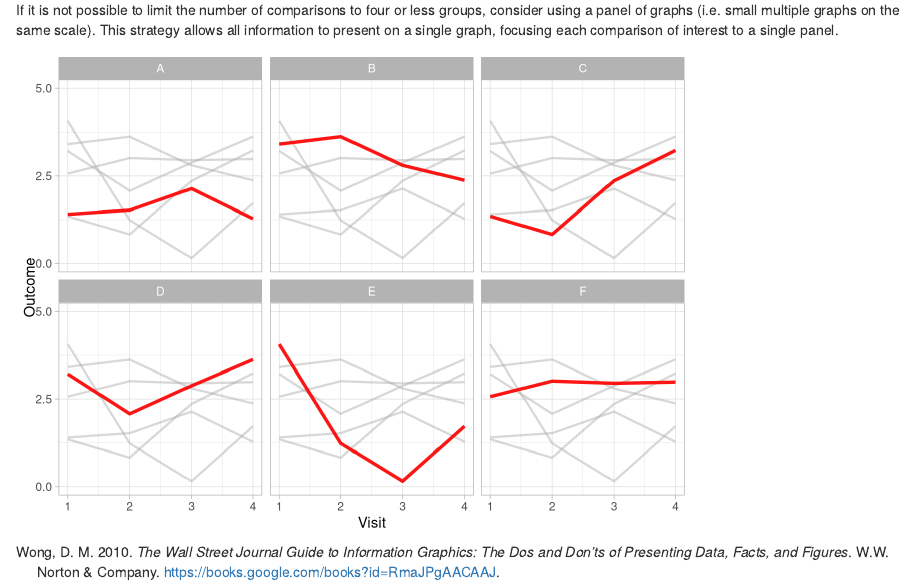
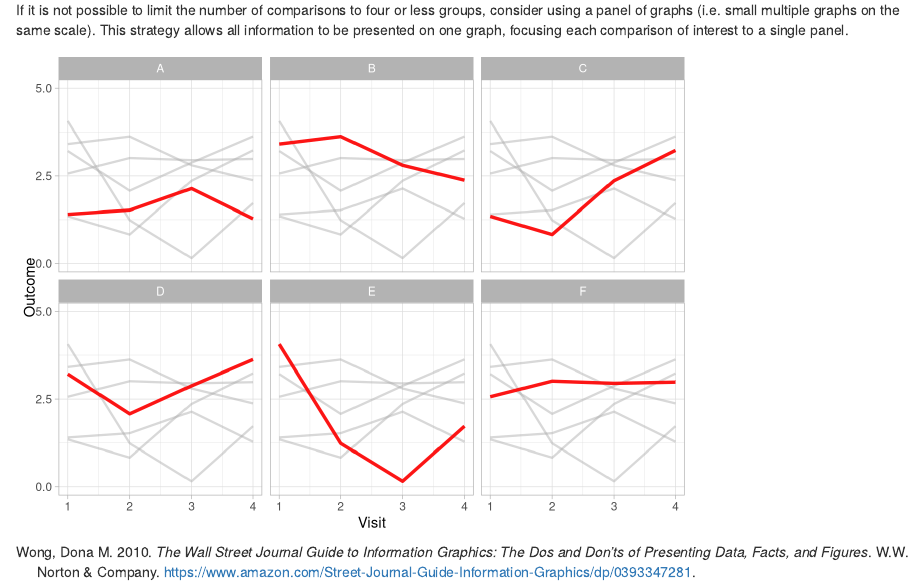
Before and after one commit to GraphicsPrinciples/gallery, an R Markdown document (_posts/09Sept2019-clearlines/09Sept2019-clearlines.Rmd): the page in a window 1100 px wide, from 2010 px down. Rendered offline with R 4.5, knitr and Pandoc, with nearby package versions; drawn as R Markdown's standard HTML page in place of the format the file asks for.

Commit message:
tidy up latex

````diff
--- a/_posts/09Sept2019-clearlines/09Sept2019-clearlines.Rmd
+++ b/_posts/09Sept2019-clearlines/09Sept2019-clearlines.Rmd
@@ -3,5 +3,5 @@ title: "Clear lines - clear signal"
 description: |
-  Weniger aber besser.
+  "Weniger aber besser (Less but better)" - Dieter Rams.
 author:
   - name: "Graphics principles"
     url: https://graphicsprinciples.github.io/
@@ -98,7 +98,7 @@ df %>%
 
 ```
 
-If it is not possible to limit the number of comparisons to four or less groups, consider using a panel of graphs (i.e. small multiple graphs on the same scale). This strategy allows all information to present on a single graph, focusing each comparison of interest to a single panel.
+If it is not possible to limit the number of comparisons to four or less groups, consider using a panel of graphs (i.e. small multiple graphs on the same scale). This strategy allows all information to be presented on one graph, focusing each comparison of interest to a single panel.
 
 
 
--- a/_posts/09Sept2019-clearlines/lit.bib
+++ b/_posts/09Sept2019-clearlines/lit.bib
@@ -1,9 +1,8 @@
 @book{wong2010wall,
   title={The Wall Street Journal Guide to Information Graphics: The Dos and Don'ts of Presenting Data, Facts, and Figures},
-  author={Wong, D.M.},
+  author={Dona M. Wong},
   isbn={9780393072952},
-  lccn={2009035687},
-  url={https://books.google.com/books?id=RmaJPgAACAAJ},
+  url={https://www.amazon.com/Street-Journal-Guide-Information-Graphics/dp/0393347281},
   year={2010},
-  publisher={W.W. Norton \& Company}
+  publisher={W.W. Norton & Company}
 }
--- a/posts/09Sept2019-clearlines/lit.bib
+++ b/posts/09Sept2019-clearlines/lit.bib
@@ -1,9 +1,8 @@
 @book{wong2010wall,
   title={The Wall Street Journal Guide to Information Graphics: The Dos and Don'ts of Presenting Data, Facts, and Figures},
-  author={Wong, D.M.},
+  author={Dona M. Wong},
   isbn={9780393072952},
-  lccn={2009035687},
-  url={https://books.google.com/books?id=RmaJPgAACAAJ},
+  url={https://www.amazon.com/Street-Journal-Guide-Information-Graphics/dp/0393347281},
   year={2010},
-  publisher={W.W. Norton \& Company}
+  publisher={W.W. Norton & Company}
 }
````
Also changed, not shown: _posts/09Sept2019-clearlines/09Sept2019-clearlines.html, index.html, posts/09Sept2019-clearlines/index.html, posts/posts.json, _posts/09Sept2019-clearlines/09Sept2019-clearlines.Rmd (4 more changed lines), 2 other files.
